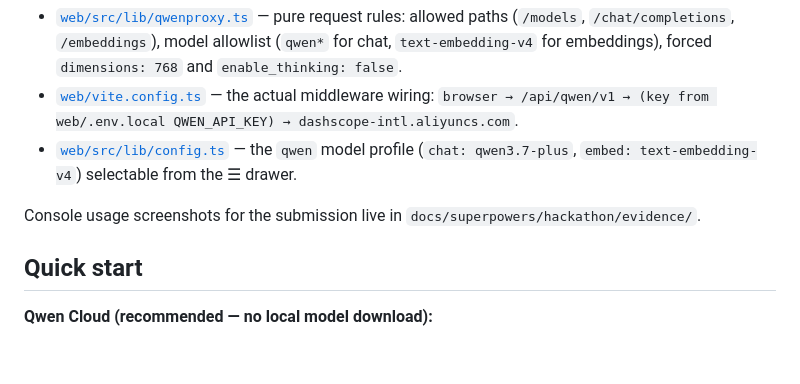
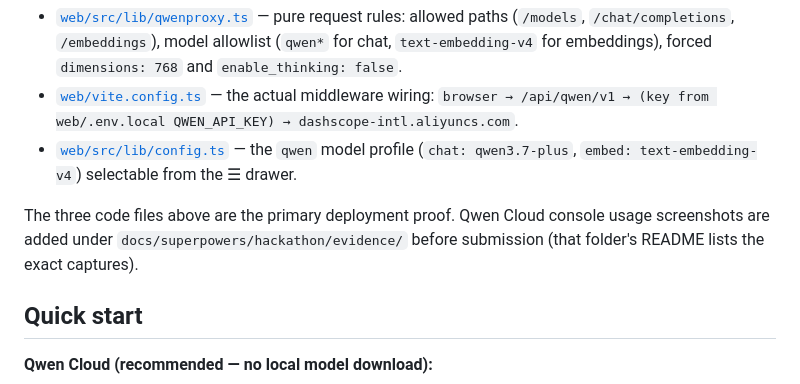
Before and after one commit to v1b3x0r/neural-chat, a Markdown page: README.md, the part around one of its changes. Rendered like a GitHub page; blank space fills up the shorter version.

```diff
--- a/README.md
+++ b/README.md
@@ -65,7 +65,7 @@ All chat and embedding inference for the "Qwen Cloud" profile runs on **Qwen Clo
 - [`web/vite.config.ts`](web/vite.config.ts) — the actual middleware wiring: `browser → /api/qwen/v1 → (key from web/.env.local QWEN_API_KEY) → dashscope-intl.aliyuncs.com`.
 - [`web/src/lib/config.ts`](web/src/lib/config.ts) — the `qwen` model profile (`chat: qwen3.7-plus`, `embed: text-embedding-v4`) selectable from the ☰ drawer.
 
-Console usage screenshots for the submission live in `docs/superpowers/hackathon/evidence/`.
+The three code files above are the primary deployment proof. Qwen Cloud console usage screenshots are added under `docs/superpowers/hackathon/evidence/` before submission (that folder's README lists the exact captures).
 
 ## Quick start
 
```
Also changed, not shown: other parts of README.md (+6 -6 lines), 1 other file.
